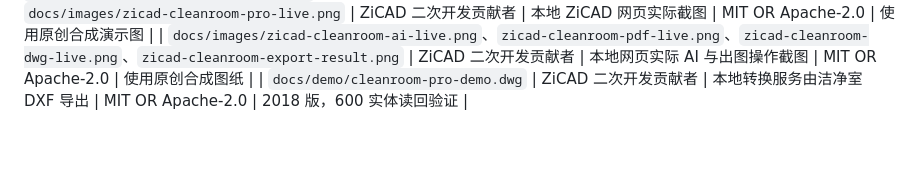
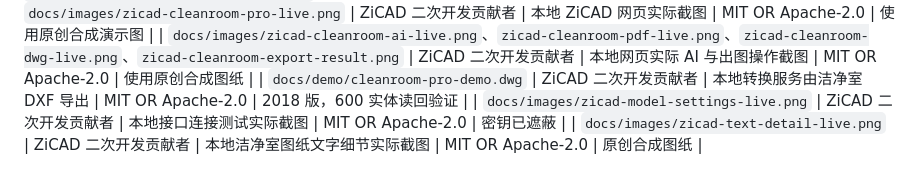
Before and after one commit to qiubite0/ZiCAD, a Markdown page: ATTRIBUTION.md, the part around the change. Rendered like a GitHub page; blank space fills up the shorter version.

```diff
--- a/ATTRIBUTION.md
+++ b/ATTRIBUTION.md
@@ -91,3 +91,5 @@ Generated-in-code assets are original and have no file to list:
 | `docs/images/zicad-cleanroom-pro-live.png` | ZiCAD 二次开发贡献者 | 本地 ZiCAD 网页实际截图 | MIT OR Apache-2.0 | 使用原创合成演示图 |
 | `docs/images/zicad-cleanroom-ai-live.png`、`zicad-cleanroom-pdf-live.png`、`zicad-cleanroom-dwg-live.png`、`zicad-cleanroom-export-result.png` | ZiCAD 二次开发贡献者 | 本地网页实际 AI 与出图操作截图 | MIT OR Apache-2.0 | 使用原创合成图纸 |
 | `docs/demo/cleanroom-pro-demo.dwg` | ZiCAD 二次开发贡献者 | 本地转换服务由洁净室 DXF 导出 | MIT OR Apache-2.0 | 2018 版，600 实体读回验证 |
+| `docs/images/zicad-model-settings-live.png` | ZiCAD 二次开发贡献者 | 本地接口连接测试实际截图 | MIT OR Apache-2.0 | 密钥已遮蔽 |
+| `docs/images/zicad-text-detail-live.png` | ZiCAD 二次开发贡献者 | 本地洁净室图纸文字细节实际截图 | MIT OR Apache-2.0 | 原创合成图纸 |
```
Also changed, not shown: README.md (+31 -0 lines), docs/images/zicad-model-settings-live.png (added), docs/images/zicad-text-detail-live.png (added).
